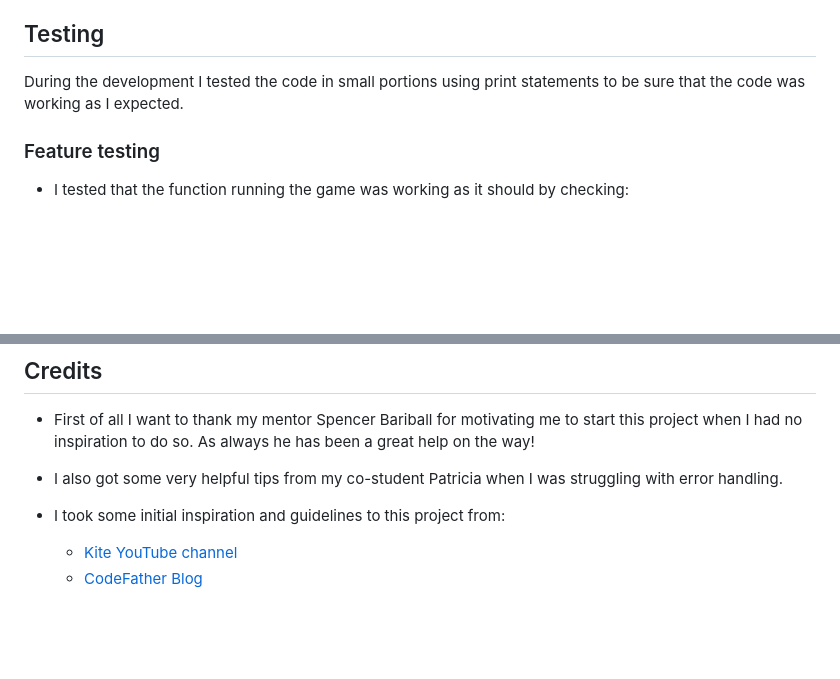
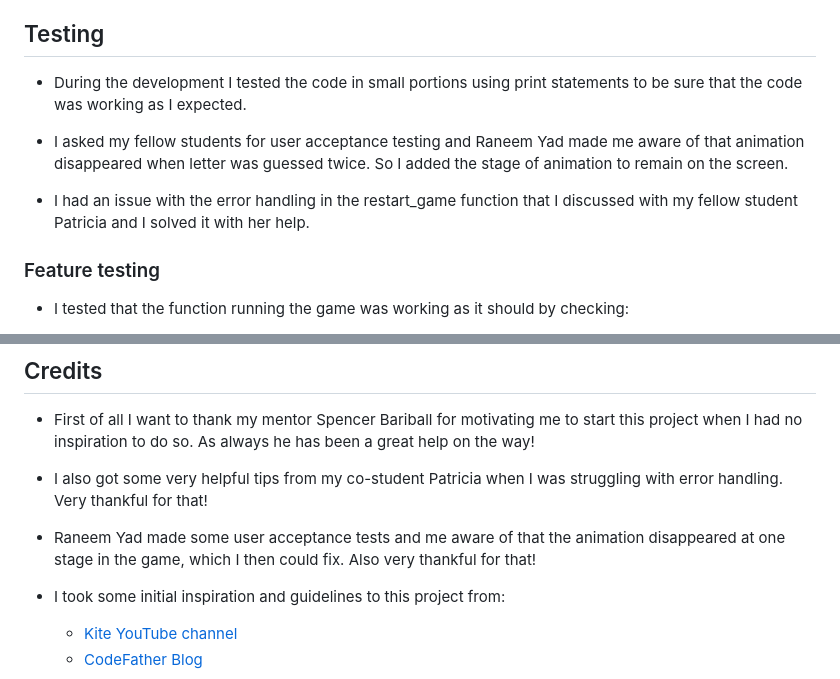
Before and after one commit to Lochy2000/save-the-bird, a Markdown page: README.md, 2 parts joined by grey strips. Drawn GitHub-style; blank space fills up the shorter version.

Commit message:
Add some more info to readme.md file on testing and credits

```diff
--- a/README.md
+++ b/README.md
@@ -94,7 +94,12 @@ To add a highscore board so that users can see other players scores and encurage
 
 
 ## Testing
-During the development I tested the code in small portions using print statements to be sure that the code was working as I expected.
+-   During the development I tested the code in small portions using print statements to be sure that the code was working as I expected.
+
+-   I asked my fellow students for user acceptance testing and Raneem Yad made me aware of that animation disappeared when letter was guessed twice. So I added the stage of animation to remain on the screen.
+
+- I had an issue with the error handling in the restart_game function that I discussed with my fellow student Patricia and I solved it with her help.
+
 
 ### Feature testing
 -  I tested that the function running the game was working as it should by checking:
@@ -196,7 +201,9 @@ During the development I tested the code in small portions using print statement
 -   First of all I want to thank my mentor Spencer Bariball for motivating me to start this project when I had no inspiration to do so.
     As always he has been a great help on the way!
 
--   I also got some very helpful tips from my co-student Patricia when I was struggling with error handling.
+-   I also got some very helpful tips from my co-student Patricia when I was struggling with error handling. Very thankful for that!
+
+-   Raneem Yad made some user acceptance tests and me aware of that the animation disappeared at one stage in the game, which I then could fix. Also very thankful for that!
 
 -   I took some initial inspiration and guidelines to this project from:
     -   [Kite YouTube channel](https://www.youtube.com/watch?v=m4nEnsavl6w&t=205s)
```
